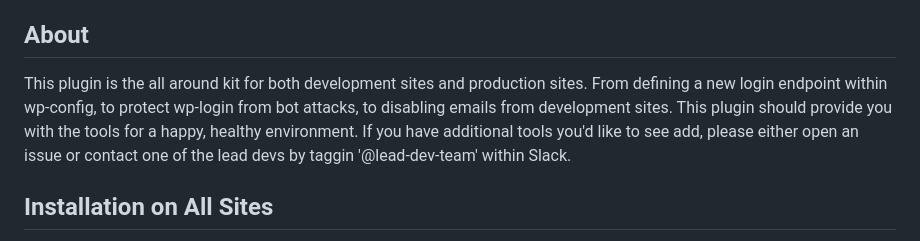
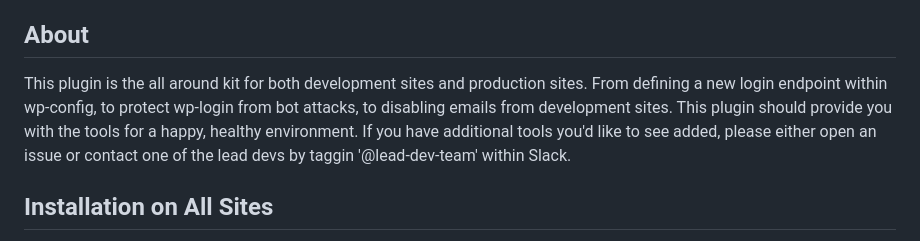
Before and after one commit to builtmighty/builtmighty-kit, a Markdown page: README.md, the part around the change. GitHub-like rendering.

Commit message:
Update README.md
Signed-off-by: Built Mighty Developers <79541171+builtmighty-dev@users.noreply.github.com>

```diff
--- a/README.md
+++ b/README.md
@@ -1,7 +1,7 @@
 <p align="center" style="font-size:42px !important;">🚀 Built Mighty Kit</p>
 
 ## About
-This plugin is the all around kit for both development sites and production sites. From defining a new login endpoint within wp-config, to protect wp-login from bot attacks, to disabling emails from development sites. This plugin should provide you with the tools for a happy, healthy environment. If you have additional tools you'd like to see add, please either open an issue or contact one of the lead devs by taggin '@lead-dev-team' within Slack.
+This plugin is the all around kit for both development sites and production sites. From defining a new login endpoint within wp-config, to protect wp-login from bot attacks, to disabling emails from development sites. This plugin should provide you with the tools for a happy, healthy environment. If you have additional tools you'd like to see added, please either open an issue or contact one of the lead devs by taggin '@lead-dev-team' within Slack.
 
 ## Installation on All Sites
 It is highly recommended that no matter the site, the WP_ENVIRONMENT_TYPE variable is set within wp-config.php. The plugin will automatically detect a development site via the URL, but sites can also be placed into development mode using the environment variable. Set the variable to: local, development, or staging, to set the plugin in development mode. Set the environment variable to production, to set the plugin to production mode.
```
